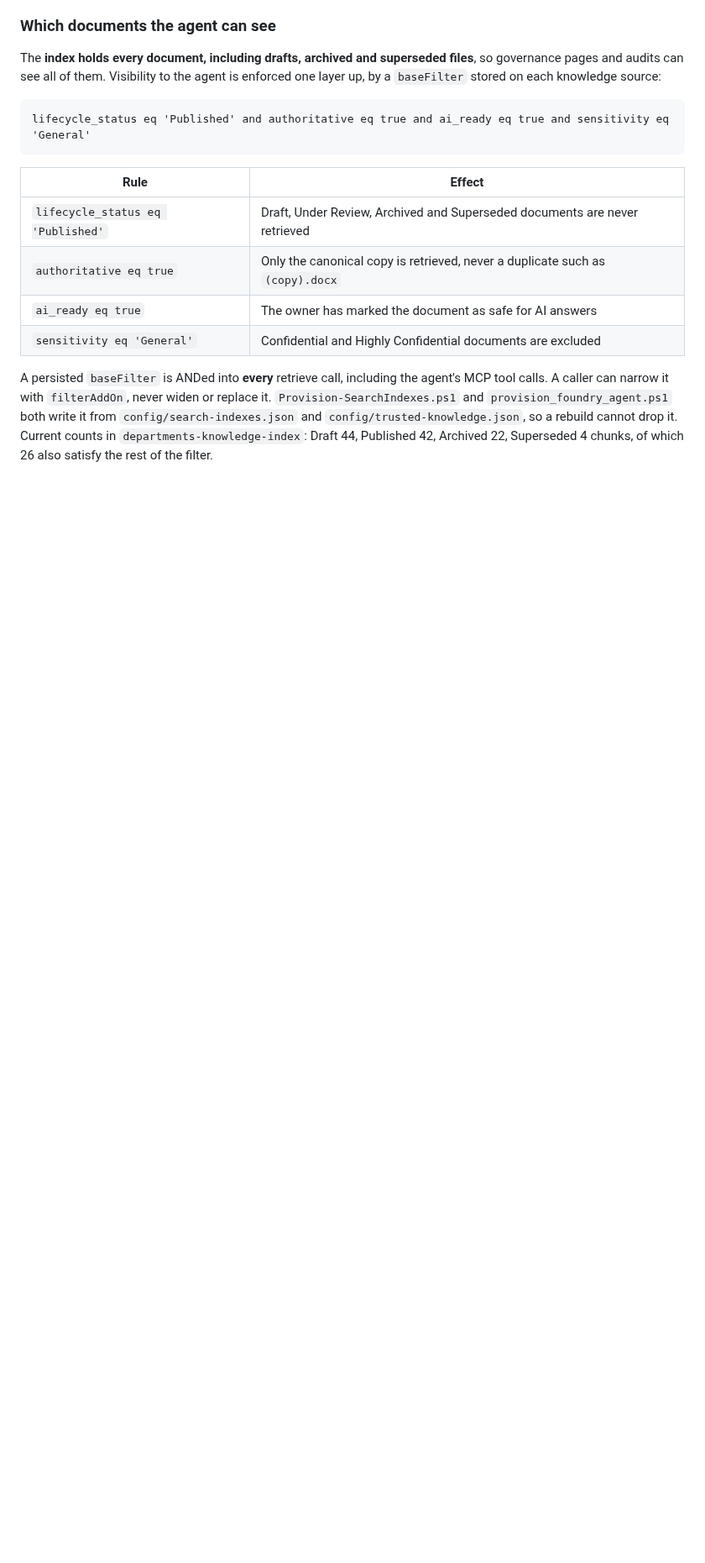
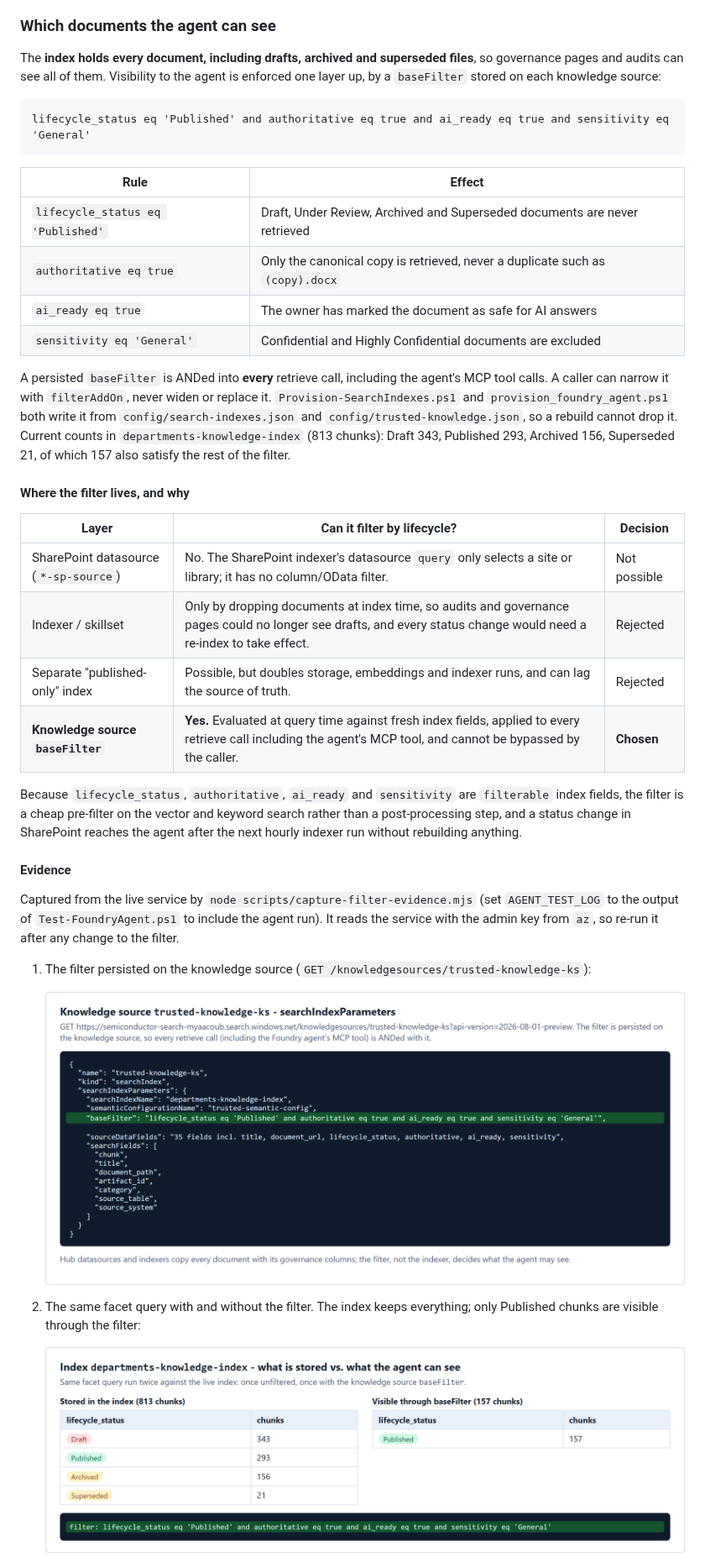
Before and after one commit to csdmichael/SharePoint-AISearch-POC, a Markdown page: README.md, the part around one of its changes. Shown at 84% size. Drawn GitHub-style; pictures changed too: docs/images/search/01-knowledge-source-basefilter.png (added), docs/images/search/02-index-lifecycle-facets.png (added); blank space fills up the shorter version.

Commit message:
Document published-only filter placement with live screenshots; refresh agent test
Co-authored-by: Copilot <223556219+Copilot@users.noreply.github.com>

```diff
--- a/README.md
+++ b/README.md
@@ -604,6 +604,37 @@ A persisted `baseFilter` is ANDed into **every** retrieve call, including the
 agent's MCP tool calls. A caller can narrow it with `filterAddOn`, never widen
 or replace it. `Provision-SearchIndexes.ps1` and `provision_foundry_agent.ps1`
 both write it from `config/search-indexes.json` and `config/trusted-knowledge.json`,
-so a rebuild cannot drop it. Current counts in `departments-knowledge-index`:
-Draft 44, Published 42, Archived 22, Superseded 4 chunks, of which 26 also
-satisfy the rest of the filter.
+so a rebuild cannot drop it. Current counts in `departments-knowledge-index`
+(813 chunks): Draft 343, Published 293, Archived 156, Superseded 21, of which
+157 also satisfy the rest of the filter.
+
+#### Where the filter lives, and why
+
+| Layer | Can it filter by lifecycle? | Decision |
+| --- | --- | --- |
+| SharePoint datasource (`*-sp-source`) | No. The SharePoint indexer's datasource `query` only selects a site or library; it has no column/OData filter. | Not possible |
+| Indexer / skillset | Only by dropping documents at index time, so audits and governance pages could no longer see drafts, and every status change would need a re-index to take effect. | Rejected |
+| Separate "published-only" index | Possible, but doubles storage, embeddings and indexer runs, and can lag the source of truth. | Rejected |
+| **Knowledge source `baseFilter`** | **Yes.** Evaluated at query time against fresh index fields, applied to every retrieve call including the agent's MCP tool, and cannot be bypassed by the caller. | **Chosen** |
+
+Because `lifecycle_status`, `authoritative`, `ai_ready` and `sensitivity` are
+`filterable` index fields, the filter is a cheap pre-filter on the vector and
+keyword search rather than a post-processing step, and a status change in
+SharePoint reaches the agent after the next hourly indexer run without
+rebuilding anything.
+
+#### Evidence
+
+Captured from the live service by `node scripts/capture-filter-evidence.mjs`
+(set `AGENT_TEST_LOG` to the output of `Test-FoundryAgent.ps1` to include the
+agent run). It reads the service with the admin key from `az`, so re-run it
+after any change to the filter.
+
+1. The filter persisted on the knowledge source (`GET /knowledgesources/trusted-knowledge-ks`):
+
+   ![Knowledge source baseFilter](docs/images/search/01-knowledge-source-basefilter.png)
+
+2. The same facet query with and without the filter. The index keeps everything; only Published chunks are visible through the filter:
+
+   ![Index lifecycle facets](docs/images/search/02-index-lifecycle-facets.png)
+
```
Also changed, not shown: other parts of README.md (+10 -2 lines), docs/images/search/03-retrieve-published-only.png (added), docs/images/search/04-agent-end-to-end-test.png (added), 2 other files.
